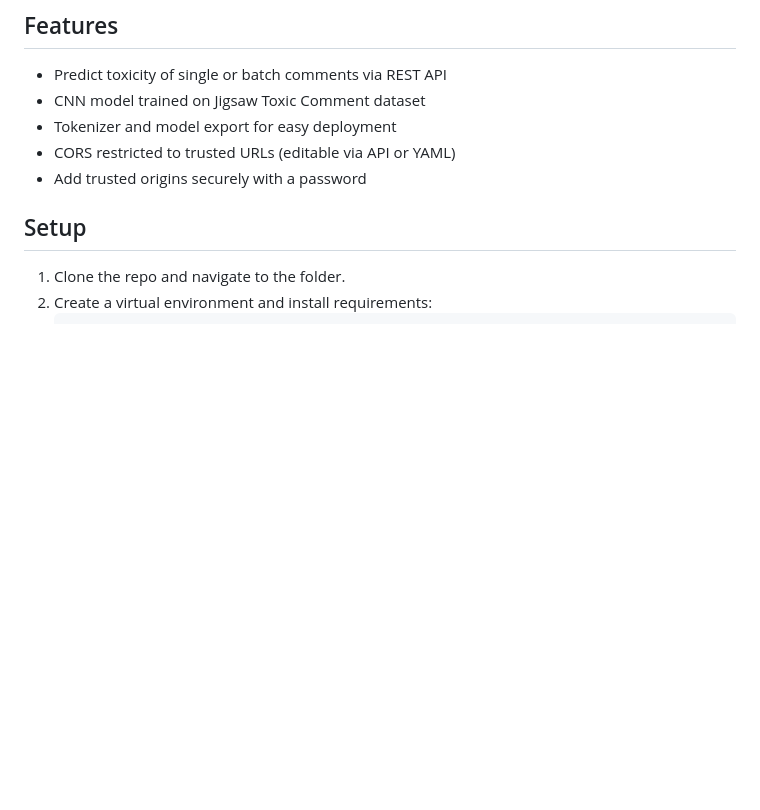
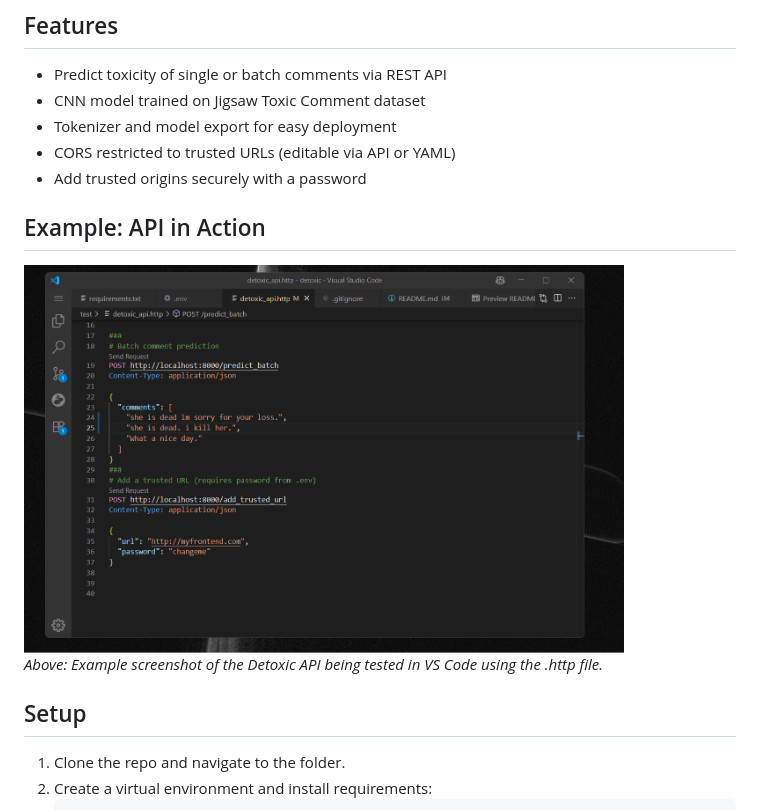
Before and after one commit to Adhishtanaka/detoxic, a Markdown page: README.md, the part around the change. Rendered like a GitHub page; pictures changed too: screenshot/cnn.gif (added); blank space fills up the shorter version.

Commit message:
improve readme.md

```diff
--- a/README.md
+++ b/README.md
@@ -8,6 +8,13 @@ This project provides a FastAPI-based REST API for detecting toxic comments usin
 - Tokenizer and model export for easy deployment
 - CORS restricted to trusted URLs (editable via API or YAML)
 - Add trusted origins securely with a password
+
+
+## Example: API in Action
+
+<img src="./screenshot/cnn.gif" width="600" alt="API Screenshot" />
+
+_Above: Example screenshot of the Detoxic API being tested in VS Code using the .http file._
 
 ## Setup
 1. Clone the repo and navigate to the folder.
```
